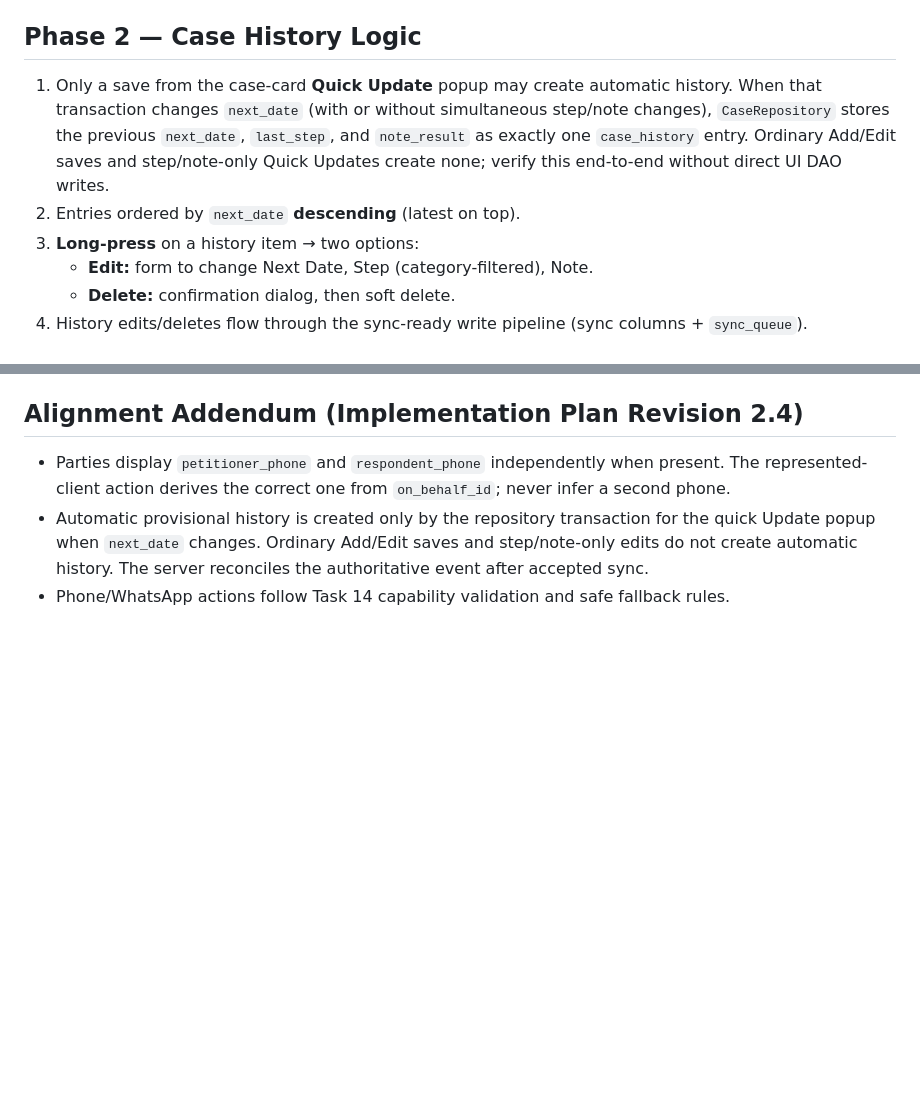
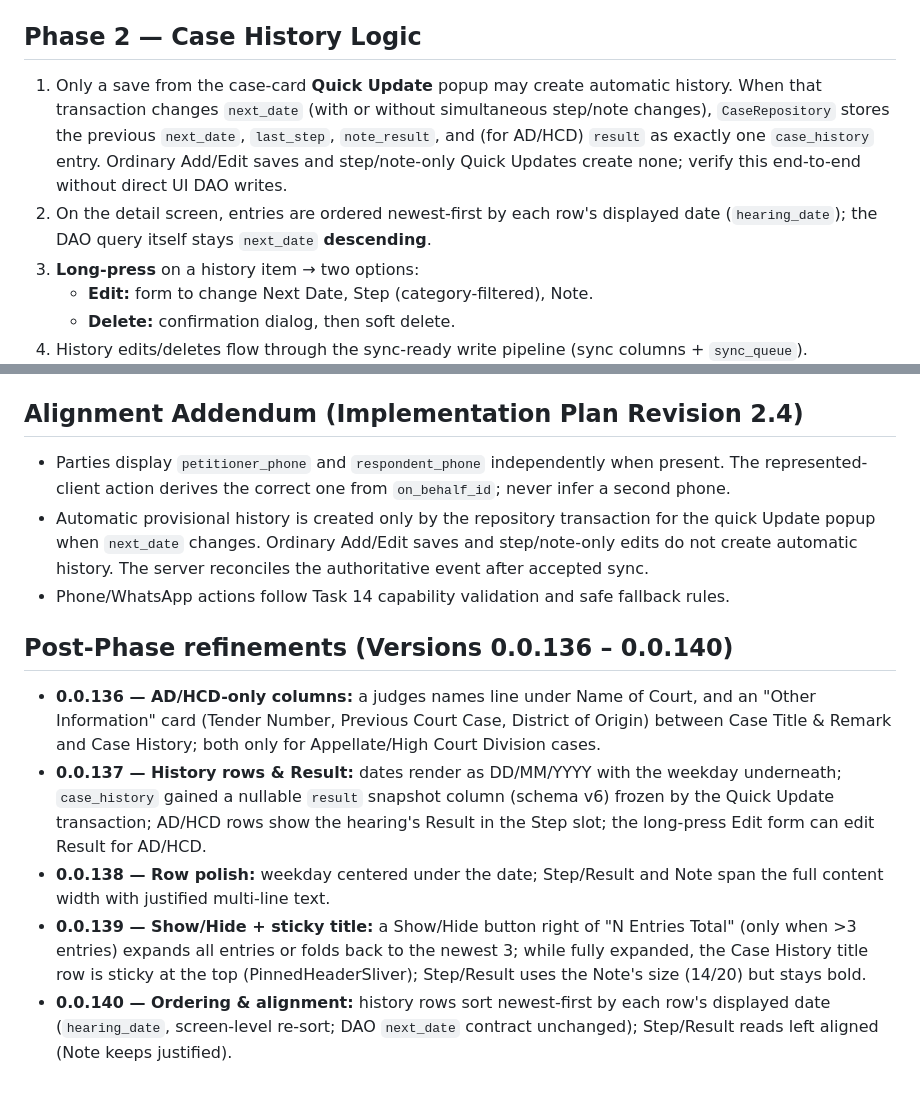
Before and after one commit to Asadusjaman-Sazal/legal_case_diary_flutter, a Markdown page: docs/tasks/10_case_detail_and_case_history.md, 2 parts joined by grey strips. GitHub-like rendering; blank space fills up the shorter version.

Commit message:
Updated task & implementation plan of the revision.

```diff
--- a/docs/tasks/10_case_detail_and_case_history.md
+++ b/docs/tasks/10_case_detail_and_case_history.md
@@ -21,8 +21,8 @@ Build exactly per §5:
 
 ## Phase 2 — Case History Logic
 
-1. Only a save from the case-card **Quick Update** popup may create automatic history. When that transaction changes `next_date` (with or without simultaneous step/note changes), `CaseRepository` stores the previous `next_date`, `last_step`, and `note_result` as exactly one `case_history` entry. Ordinary Add/Edit saves and step/note-only Quick Updates create none; verify this end-to-end without direct UI DAO writes.
-2. Entries ordered by `next_date` **descending** (latest on top).
+1. Only a save from the case-card **Quick Update** popup may create automatic history. When that transaction changes `next_date` (with or without simultaneous step/note changes), `CaseRepository` stores the previous `next_date`, `last_step`, `note_result`, and (for AD/HCD) `result` as exactly one `case_history` entry. Ordinary Add/Edit saves and step/note-only Quick Updates create none; verify this end-to-end without direct UI DAO writes.
+2. On the detail screen, entries are ordered newest-first by each row's displayed date (`hearing_date`); the DAO query itself stays `next_date` **descending**.
 3. **Long-press** on a history item → two options:
    - **Edit:** form to change Next Date, Step (category-filtered), Note.
    - **Delete:** confirmation dialog, then soft delete.
@@ -35,3 +35,11 @@ Build exactly per §5:
 - Parties display `petitioner_phone` and `respondent_phone` independently when present. The represented-client action derives the correct one from `on_behalf_id`; never infer a second phone.
 - Automatic provisional history is created only by the repository transaction for the quick Update popup when `next_date` changes. Ordinary Add/Edit saves and step/note-only edits do not create automatic history. The server reconciles the authoritative event after accepted sync.
 - Phone/WhatsApp actions follow Task 14 capability validation and safe fallback rules.
+
+## Post-Phase refinements (Versions 0.0.136 – 0.0.140)
+
+- **0.0.136 — AD/HCD-only columns:** a judges names line under Name of Court, and an "Other Information" card (Tender Number, Previous Court Case, District of Origin) between Case Title & Remark and Case History; both only for Appellate/High Court Division cases.
+- **0.0.137 — History rows & Result:** dates render as DD/MM/YYYY with the weekday underneath; `case_history` gained a nullable `result` snapshot column (schema v6) frozen by the Quick Update transaction; AD/HCD rows show the hearing's Result in the Step slot; the long-press Edit form can edit Result for AD/HCD.
+- **0.0.138 — Row polish:** weekday centered under the date; Step/Result and Note span the full content width with justified multi-line text.
+- **0.0.139 — Show/Hide + sticky title:** a Show/Hide button right of "N Entries Total" (only when >3 entries) expands all entries or folds back to the newest 3; while fully expanded, the Case History title row is sticky at the top (PinnedHeaderSliver); Step/Result uses the Note's size (14/20) but stays bold.
+- **0.0.140 — Ordering & alignment:** history rows sort newest-first by each row's displayed date (`hearing_date`, screen-level re-sort; DAO `next_date` contract unchanged); Step/Result reads left aligned (Note keeps justified).
```
Also changed, not shown: docs/implementation_plan.md (+7 -6 lines).
